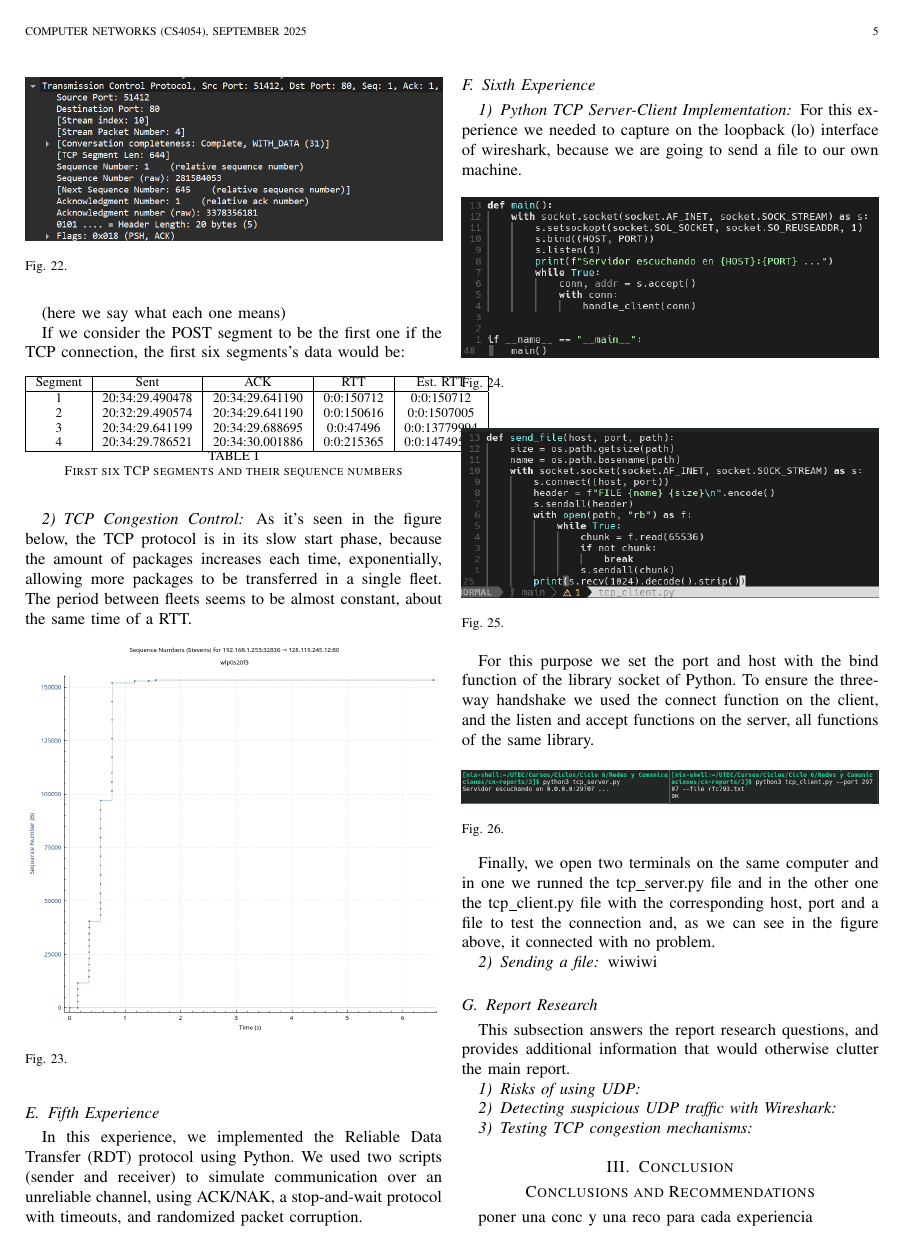
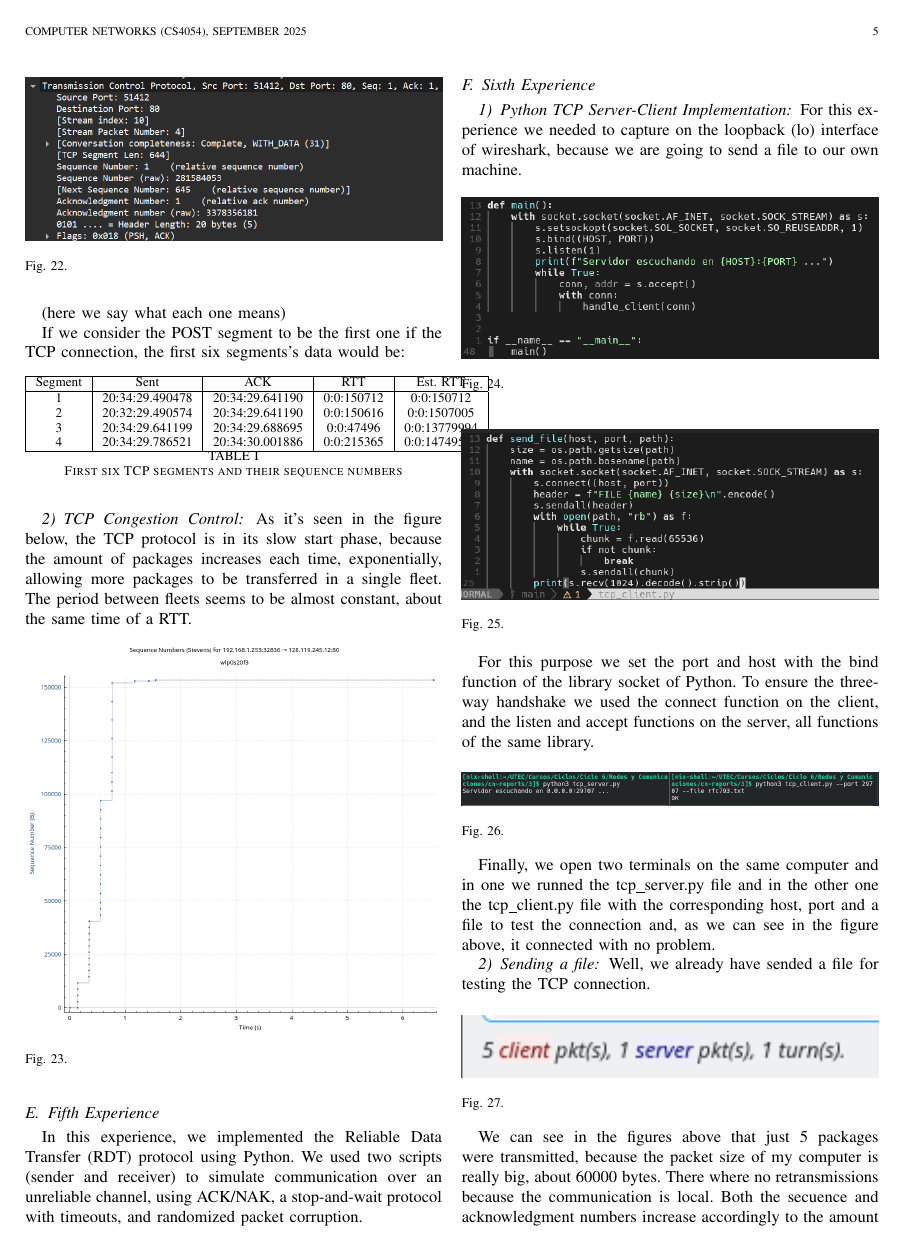
Before and after one commit to DanielCasquino/cn-reports, a LaTeX paper (3/bare_jrnl.tex, which reads 3/sixth.tex): page 5 of 6. Compiled offline with pdfLaTeX.

Commit message:
Sending a file

```diff
--- a/3/sixth.tex
+++ b/3/sixth.tex
@@ -26,6 +26,10 @@ For this purpose we set the port and host with the bind function of the library
 Finally, we open two terminals on the same computer and in one we runned the tcp\_server.py file and in the other one the tcp\_client.py file with the corresponding host, port and a file to test the connection and, as we can see in the figure above, it connected with no problem.
 
 \subsubsection{Sending a file}
-wiwiwi
 
-% TODO: gg
+Well, we already have sended a file for testing the TCP connection.
+
+\begin{figure}[htbp]
+	\centering
+	\includegraphics[width=1\linewidth]{img/sixth_experience/4.png}
+	\caption{}\label{fig:4_1}
@@ -31,0 +42,4 @@ wiwiwi
+\end{figure}
+
+We can see in the figures above that just 5 packages were transmitted, because the packet size of my computer is really big, about 60000 bytes.
+There where no retransmissions because the communication is local. Both the secuence and acknowledgment numbers increase accordingly to the amount of bytes that have been already transmitted. If the size of the file was larger, there would have been more packages, but this wasn't the case.
```
Also changed, not shown: 3/img/sixth_experience/4.png (added), 3/img/sixth_experience/5.png (added), 3/sixth.tex (6 more changed lines).
